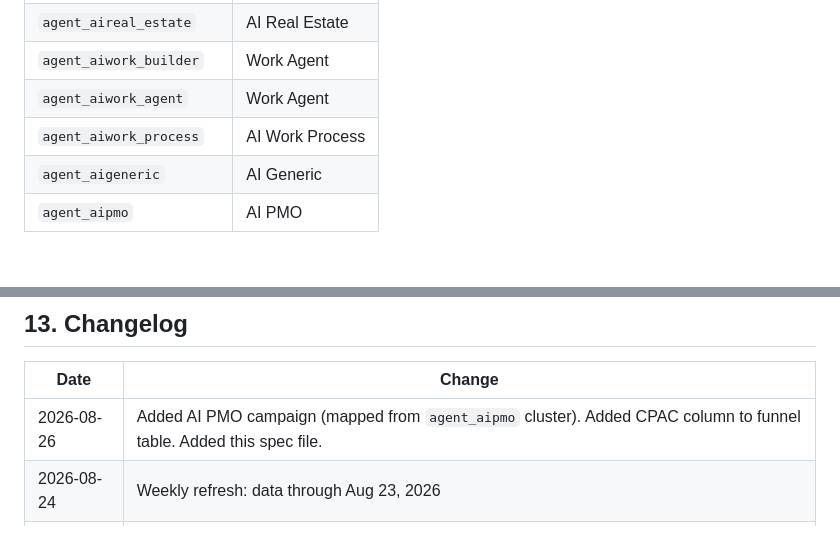
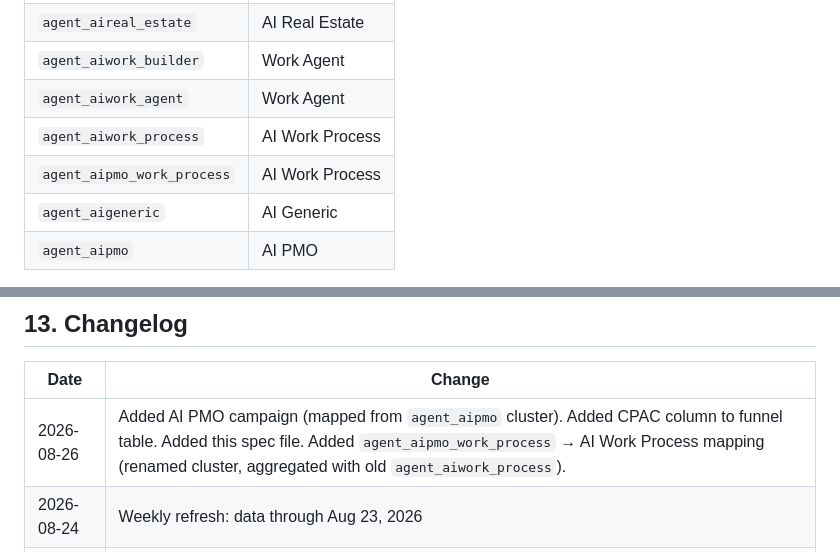
Before and after one commit to nymeria-ai/monday-agent-growth-report, a Markdown page: dashboard-spec.md, 2 parts joined by grey strips. GitHub-like rendering; blank space fills up the shorter version.

Commit message:
Update spec: add agent_aipmo_work_process mapping

```diff
--- a/dashboard-spec.md
+++ b/dashboard-spec.md
@@ -87,6 +87,7 @@ Example: `us-en-prm-work_mgmt-search-agent_aihr-h-desktop-core-aw`
 | `agent_aiwork_builder` | Work Agent |
 | `agent_aiwork_agent` | Work Agent |
 | `agent_aiwork_process` | AI Work Process |
+| `agent_aipmo_work_process` | AI Work Process |
 | `agent_aigeneric` | AI Generic |
 | `agent_aipmo` | AI PMO |
 
@@ -421,7 +422,7 @@ To add a new metric column:
 
 | Date | Change |
 |---|---|
-| 2026-08-26 | Added AI PMO campaign (mapped from `agent_aipmo` cluster). Added CPAC column to funnel table. Added this spec file. |
+| 2026-08-26 | Added AI PMO campaign (mapped from `agent_aipmo` cluster). Added CPAC column to funnel table. Added this spec file. Added `agent_aipmo_work_process` → AI Work Process mapping (renamed cluster, aggregated with old `agent_aiwork_process`). |
 | 2026-08-24 | Weekly refresh: data through Aug 23, 2026 |
 | 2026-07-13 | Added AI Finance, AI Note Taker, AI Real Estate, AI Work Process, AI Construction campaigns |
 | 2026-06-22 | AI Comp restructured to use agent ad groups from comp1 campaigns |
```
